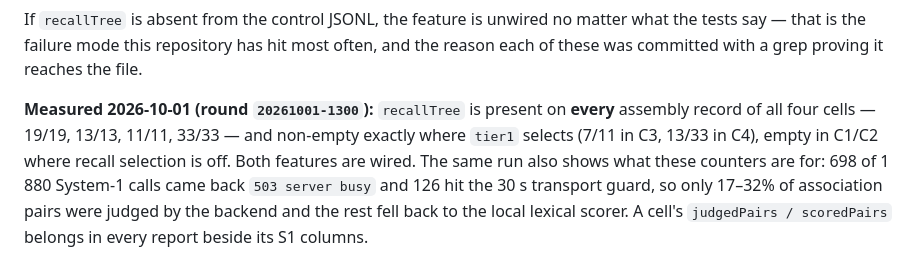
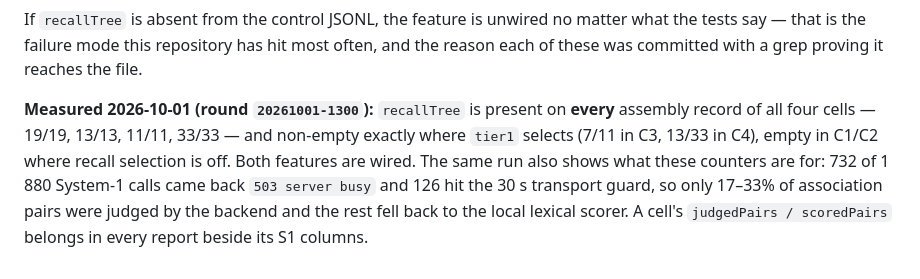
Before and after one commit to Jaffe2718/s1cap, a Markdown page: docs/CELLS-RUN.md, the part around the change. GitHub-like rendering.

Commit message:
docs: correct the 503 count in the previous note (732, not 698)
The four per-cell counts are 202, 103, 145 and 282 503s. The number that went in was not their sum. Coverage
range corrected with it: 17-33%, not 17-32%.

```diff
--- a/docs/CELLS-RUN.md
+++ b/docs/CELLS-RUN.md
@@ -142,6 +142,6 @@ proving it reaches the file.
 **Measured 2026-10-01 (round `20261001-1300`):** `recallTree` is present on **every** assembly record of all four
 cells — 19/19, 13/13, 11/11, 33/33 — and non-empty exactly where `tier1` selects (7/11 in C3, 13/33 in C4), empty
 in C1/C2 where recall selection is off. Both features are wired. The same run also shows what these counters are
-for: 698 of 1 880 System-1 calls came back `503 server busy` and 126 hit the 30 s transport guard, so only 17–32%
+for: 732 of 1 880 System-1 calls came back `503 server busy` and 126 hit the 30 s transport guard, so only 17–33%
 of association pairs were judged by the backend and the rest fell back to the local lexical scorer. A cell's
 `judgedPairs / scoredPairs` belongs in every report beside its S1 columns.
```
